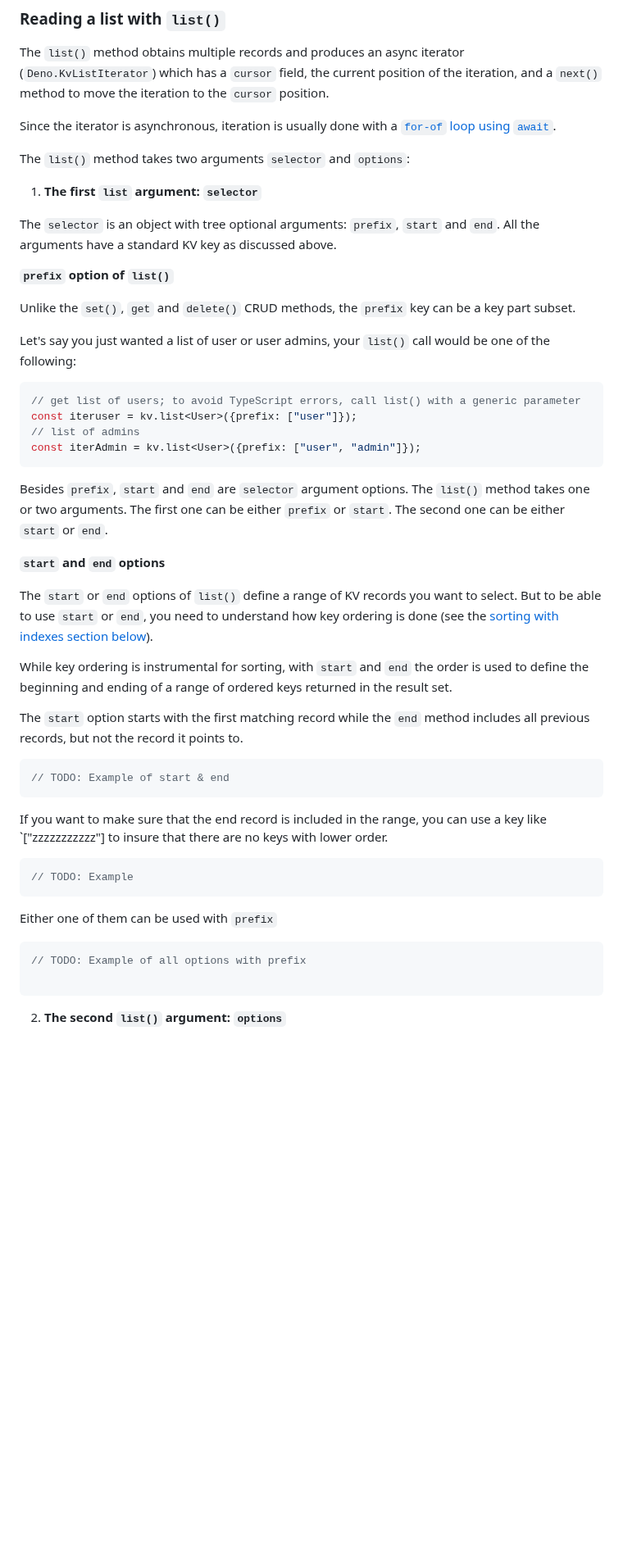
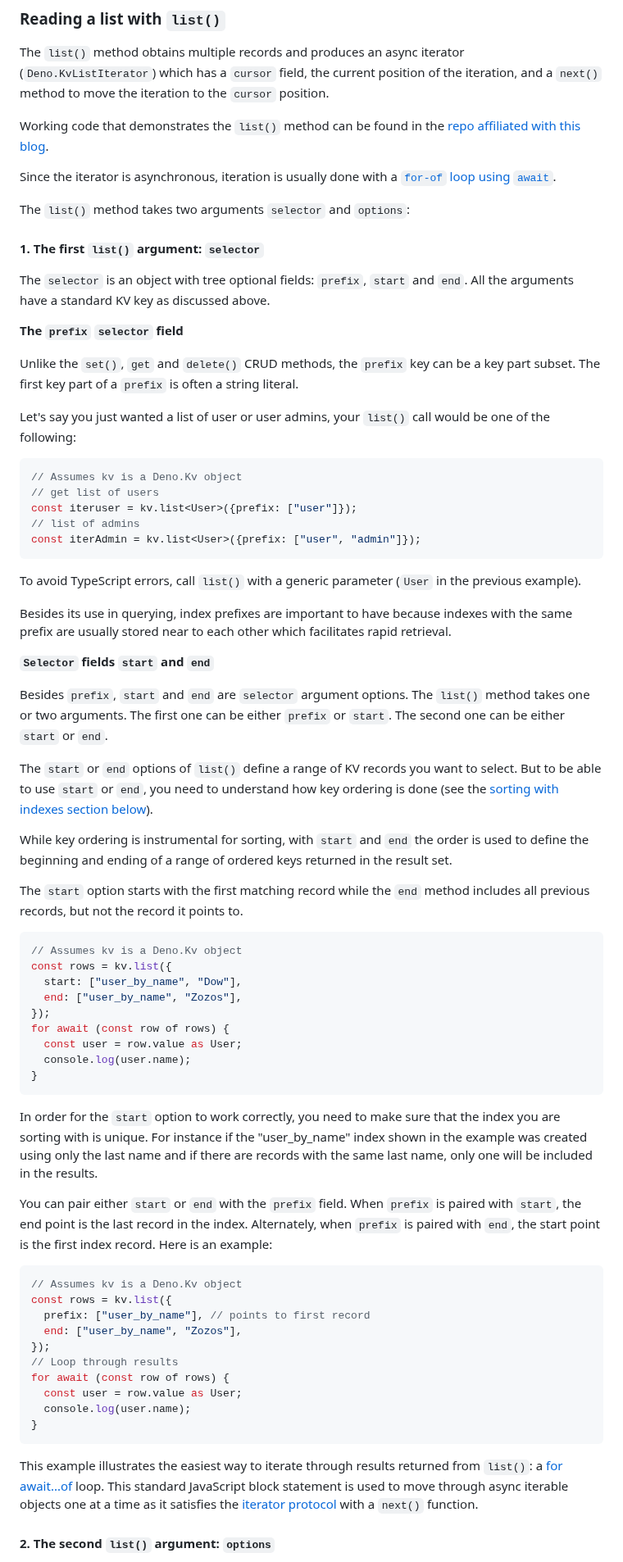
Before and after one commit to cdoremus/deno-blog, a Markdown page: posts/DRAFT_A_Comprehensive_Guide_to_Deno_KV.2023-06-11.md, the part around one of its changes. Shown at 82% size. Drawn GitHub-style; blank space fills up the shorter version.

Commit message:
Added links to blog repo

````diff
--- a/posts/DRAFT_A_Comprehensive_Guide_to_Deno_KV.2023-06-11.md
+++ b/posts/DRAFT_A_Comprehensive_Guide_to_Deno_KV.2023-06-11.md
@@ -233,28 +241,36 @@ Reading multiple records involves the use of `list()` and `getMany()`, two metho
 
 The `list()` method obtains multiple records and produces an async iterator (`Deno.KvListIterator`) which has a `cursor` field, the current position of the iteration, and a `next()` method to move the iteration to the `cursor` position.
 
+Working code that demonstrates the `list()` method can be found in the [repo affiliated with this blog](https://github.com/cdoremus/deno-blog-code/blob/main/deno-kv/lists.ts).
+
 Since the iterator is asynchronous, iteration is usually done with a [`for-of` loop using `await`](https://developer.mozilla.org/en-US/docs/Web/JavaScript/Reference/Statements/for-await...of).
 
 The `list()` method takes two arguments `selector` and `options`:
 
-1. **The first `list` argument: `selector`**
+#### 1. The first `list()` argument: `selector`
 
-The `selector` is an object with tree optional arguments: `prefix`, `start` and `end`. All the arguments have a standard KV key as discussed above.
+The `selector` is an object with tree optional fields: `prefix`, `start` and `end`. All the arguments have a standard KV key as discussed above.
 
-**`prefix` option of `list()`**
+**The `prefix` `selector` field**
 
-Unlike the `set()`, `get` and `delete()` CRUD methods, the `prefix` key can be a key part subset.
+Unlike the `set()`, `get` and `delete()` CRUD methods, the `prefix` key can be a key part subset. The first key part of a `prefix` is often a string literal.
 
 Let's say you just wanted a list of user or user admins, your `list()` call would be one of the following:
 ```ts
-// get list of users; to avoid TypeScript errors, call list() with a generic parameter
+// Assumes kv is a Deno.Kv object
+// get list of users
 const iteruser = kv.list<User>({prefix: ["user"]});
 // list of admins
 const iterAdmin = kv.list<User>({prefix: ["user", "admin"]});
 ```
+To avoid TypeScript errors, call `list()` with a generic parameter (`User` in the previous example).
+
+Besides its use in querying, index prefixes are important to have because indexes with the same prefix are usually stored near to each other which facilitates rapid retrieval.
+
+
+**`Selector` fields `start` and `end`**
+
 Besides `prefix`, `start` and `end` are `selector` argument options. The `list()` method takes one or two arguments. The first one can be either `prefix` or `start`. The second one can be either `start` or `end`.
-
-**`start` and `end` options**
 
 The `start` or `end` options of `list()` define a range of KV records you want to select. But to be able to use `start` or `end`, you need to understand how key ordering is done (see the [sorting with indexes section below](#sorting-with-indexes)).
 
@@ -262,18 +278,34 @@ While key ordering is instrumental for sorting, with `start` and `end` the order
 
 The `start` option starts with the first matching record while the `end` method includes all previous records, but not the record it points to.
 ```ts
-// TODO: Example of start & end
+// Assumes kv is a Deno.Kv object
+const rows = kv.list({
+  start: ["user_by_name", "Dow"],
+  end: ["user_by_name", "Zozos"],
+});
+for await (const row of rows) {
+  const user = row.value as User;
+  console.log(user.name);
+}
 ```
-If you want to make sure that the end record is included in the range, you can use a key like `["zzzzzzzzzzz"] to insure that there are no keys with lower order.
+In order for the `start` option to work correctly, you need to make sure that the index you are sorting with is unique. For instance if the "user_by_name" index shown in the example was created using only the last name and if there are records with the same last name, only one will be included in the results.
+
+You can pair either `start` or `end` with the `prefix` field. When `prefix` is paired with `start`, the end point is the last record in the index. Alternately, when `prefix` is paired with `end`, the start point is the first index record. Here is an example:
 ```ts
-// TODO: Example
+// Assumes kv is a Deno.Kv object
+const rows = kv.list({
+  prefix: ["user_by_name"], // points to first record
+  end: ["user_by_name", "Zozos"],
+});
+// Loop through results
+for await (const row of rows) {
+  const user = row.value as User;
+  console.log(user.name);
+}
 ```
 
-Either one of them can be used with `prefix`
-```ts
-// TODO: Example of all options with prefix
+This example illustrates the easiest way to iterate through results returned from `list()`: a [for await...of](https://developer.mozilla.org/en-US/docs/Web/JavaScript/Reference/Statements/for-await...of) loop. This standard JavaScript block statement is used to move through async iterable objects one at a time as it satisfies the [iterator protocol](https://developer.mozilla.org/en-US/docs/Web/JavaScript/Reference/Iteration_protocols#the_iterator_protocol) with a `next()` function.
 
-```
 
-2. **The second `list()` argument: `options`**
+#### 2. The second `list()` argument: `options`
 
````
Also changed, not shown: other parts of posts/DRAFT_A_Comprehensive_Guide_to_Deno_KV.2023-06-11.md (+73 -41 lines).
